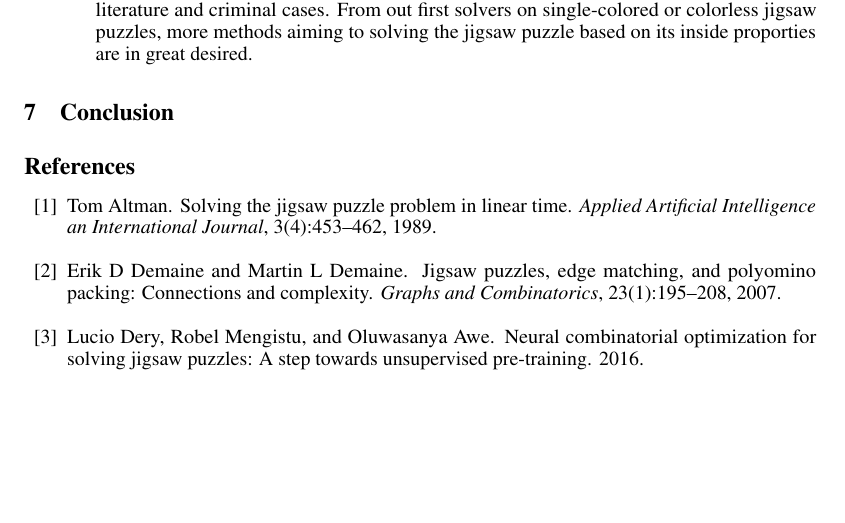
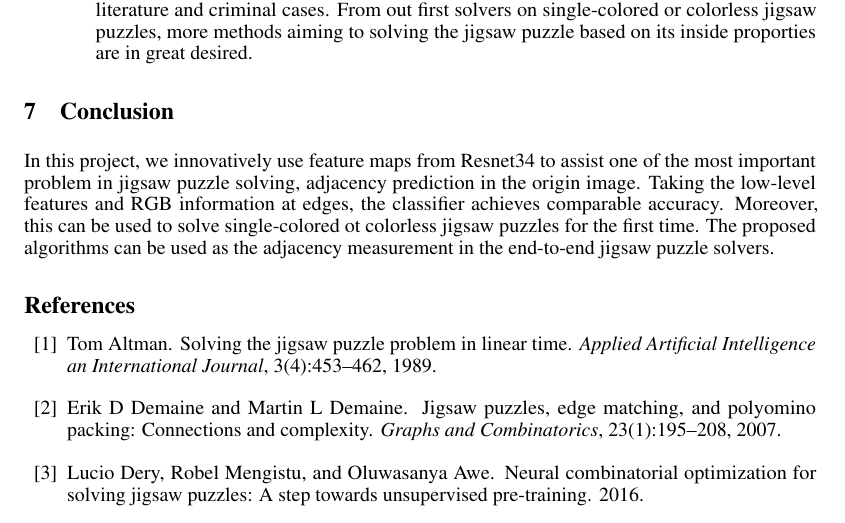
Before and after one commit to TianbaoLi/Jigsaw-Puzzle-Solver, a LaTeX paper (report/Jigsaw-Puzzle-Solver.tex): part of page 7 of 8, cut so that both start at the same text, the shorter picture padded with empty space. Compiled offline with pdfLaTeX.

Commit message:
Conclusion

```diff
--- a/report/Jigsaw-Puzzle-Solver.tex
+++ b/report/Jigsaw-Puzzle-Solver.tex
@@ -328,7 +328,7 @@ Besides the achievements above, during this project, we also attempt to contribu
 
 \section{Conclusion}
 
-
+In this project, we innovatively use feature maps from Resnet34 to assist one of the most important problem in jigsaw puzzle solving, adjacency prediction in the origin image. Taking the low-level features and RGB information at edges, the classifier achieves comparable accuracy. Moreover, this can be used to solve single-colored ot colorless jigsaw puzzles for the first time. The proposed algorithms can be used as the adjacency measurement in the end-to-end jigsaw puzzle solvers.
 
 \bibliographystyle{plain}
 \bibliography{Jigsaw-Puzzle-Solver}
```
Also changed, not shown: report/Jigsaw-Puzzle-Solver.pdf.
